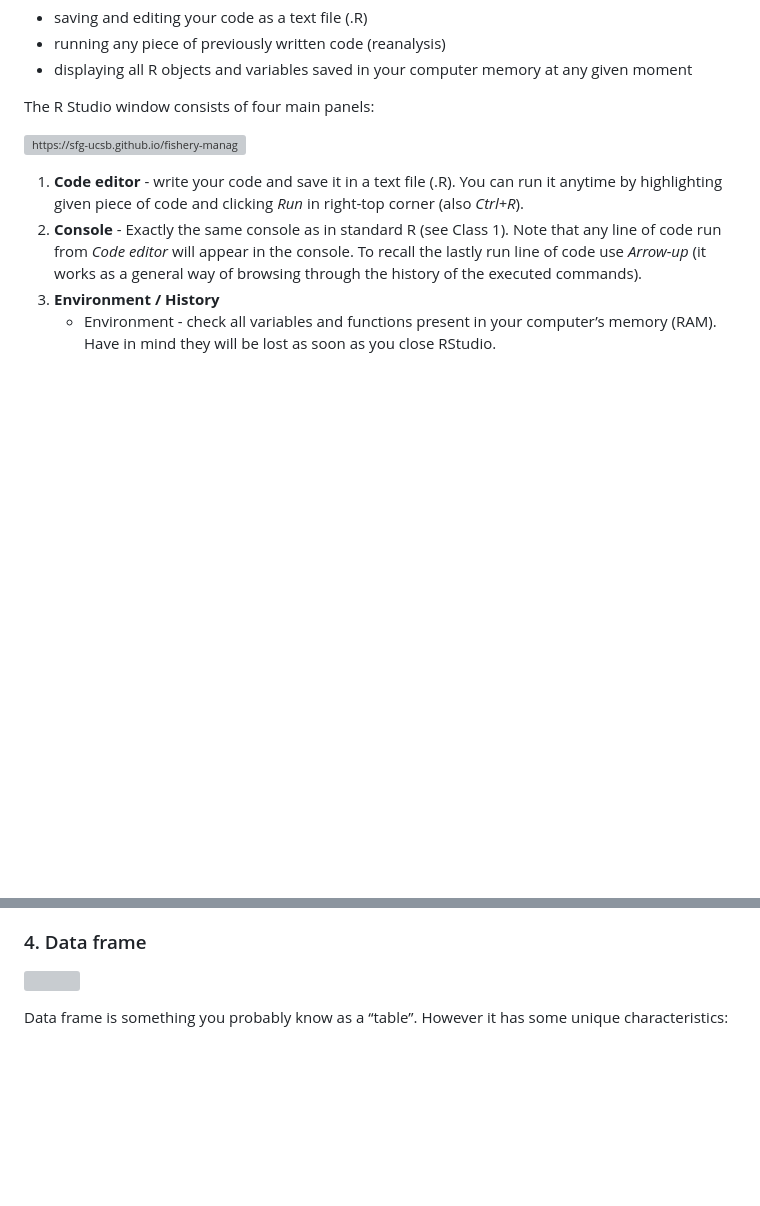
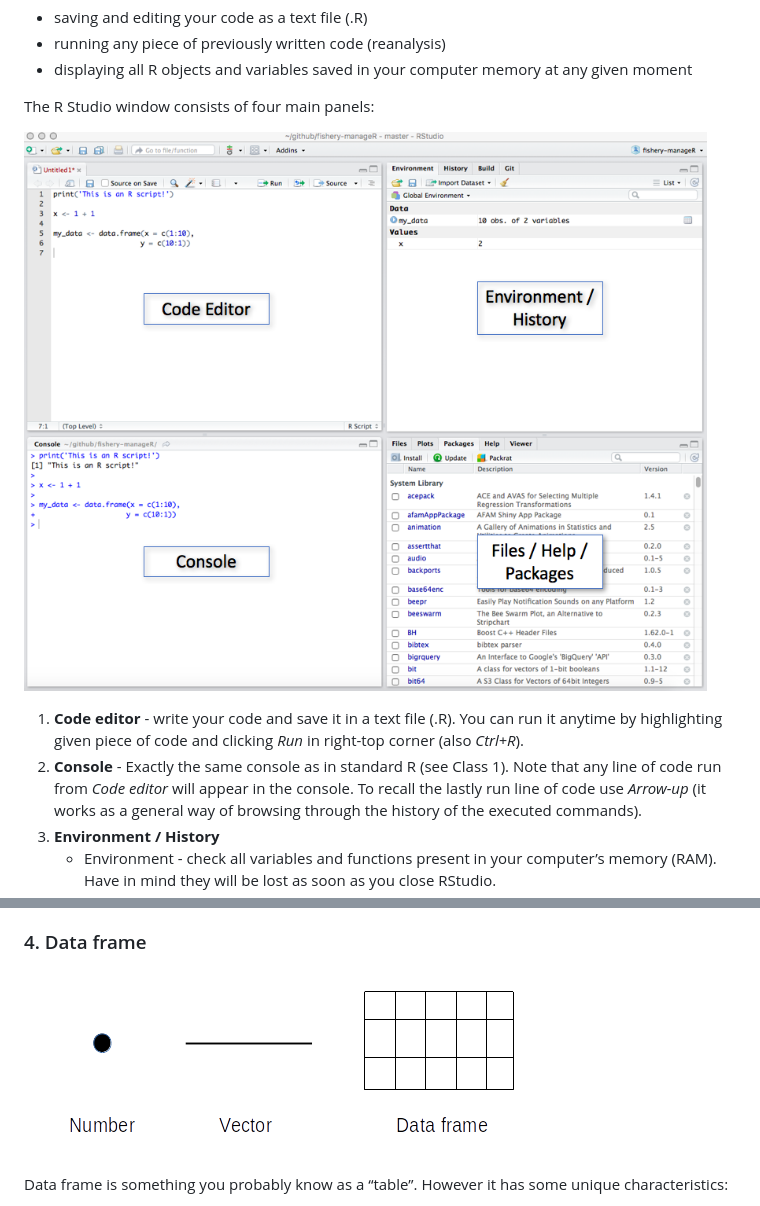
Before and after one commit to TomekGa/R_course_IntroToR, a Markdown page: class_2.md, 2 parts joined by grey strips. GitHub-like rendering; blank space fills up the shorter version; grey boxes are pictures that could not be loaded.

```diff
--- a/class_2.md
+++ b/class_2.md
@@ -30,7 +30,7 @@ R Studio has three great advantages over classical R console:
 
 The R Studio window consists of four main panels:
 
-![<https://sfg-ucsb.github.io/fishery-manageR/images/rstudio_ide.png>](/home/tomek/Dropbox/Kurs_R/work_in_progress/rstudio_ide.png)
+![<https://sfg-ucsb.github.io/fishery-manageR/images/rstudio_ide.png>](images/rstudio_ide.png)
 
 <!-- ![https://sfg-ucsb.github.io/fishery-manageR/images/rstudio_ide.png](C:\Users\Tomasz\Dropbox\Kurs_R\rstudio_ide.png) -->
 
@@ -99,7 +99,7 @@ Before performing any new analysis make sure three things are done:
 
 ### 4. Data frame
 
-![](/home/tomek/Dropbox/Kurs_R/work_in_progress/objects.png)
+![](images/objects.png)
 
 Data frame is something you probably know as a “table”. However it has
 some unique characteristics:
```
